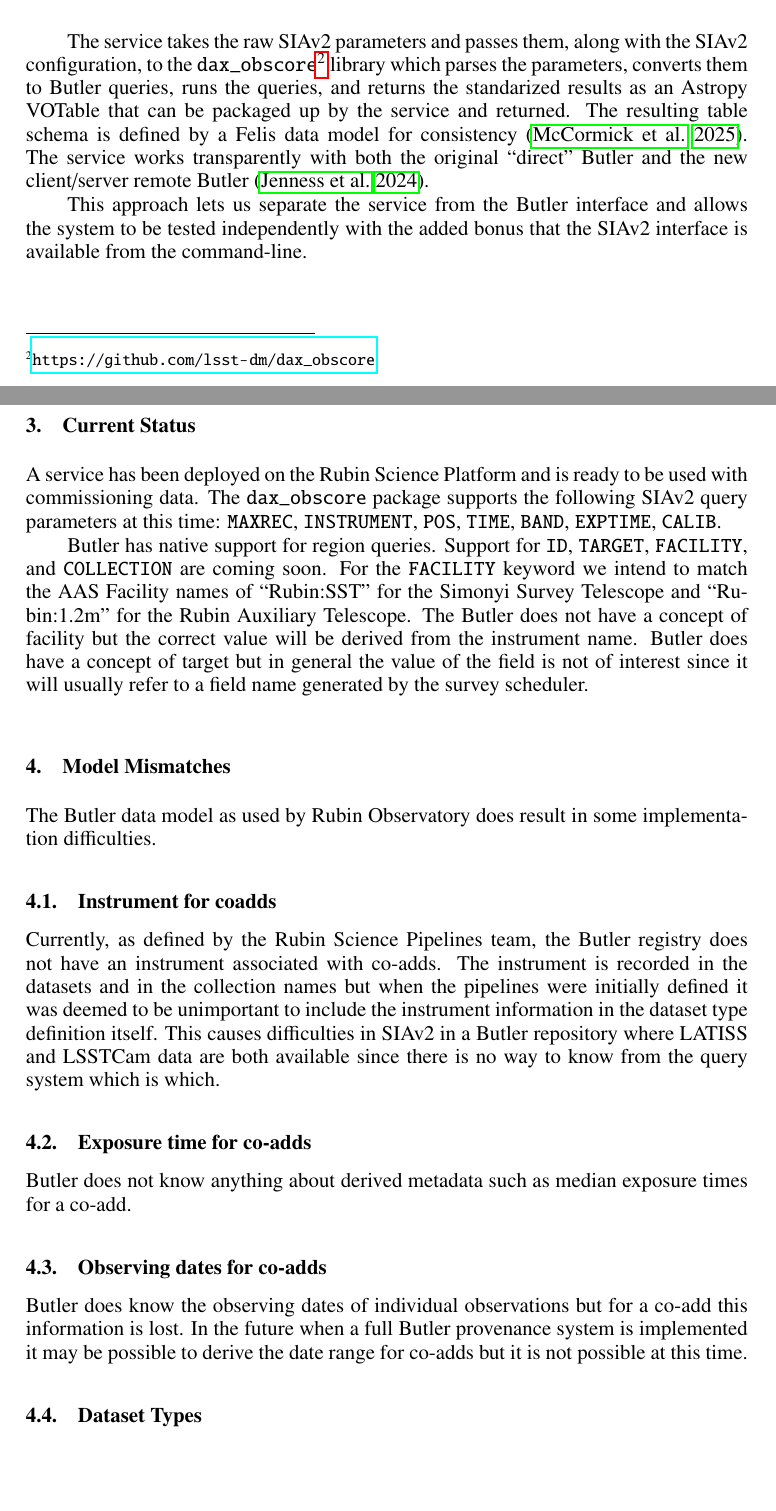
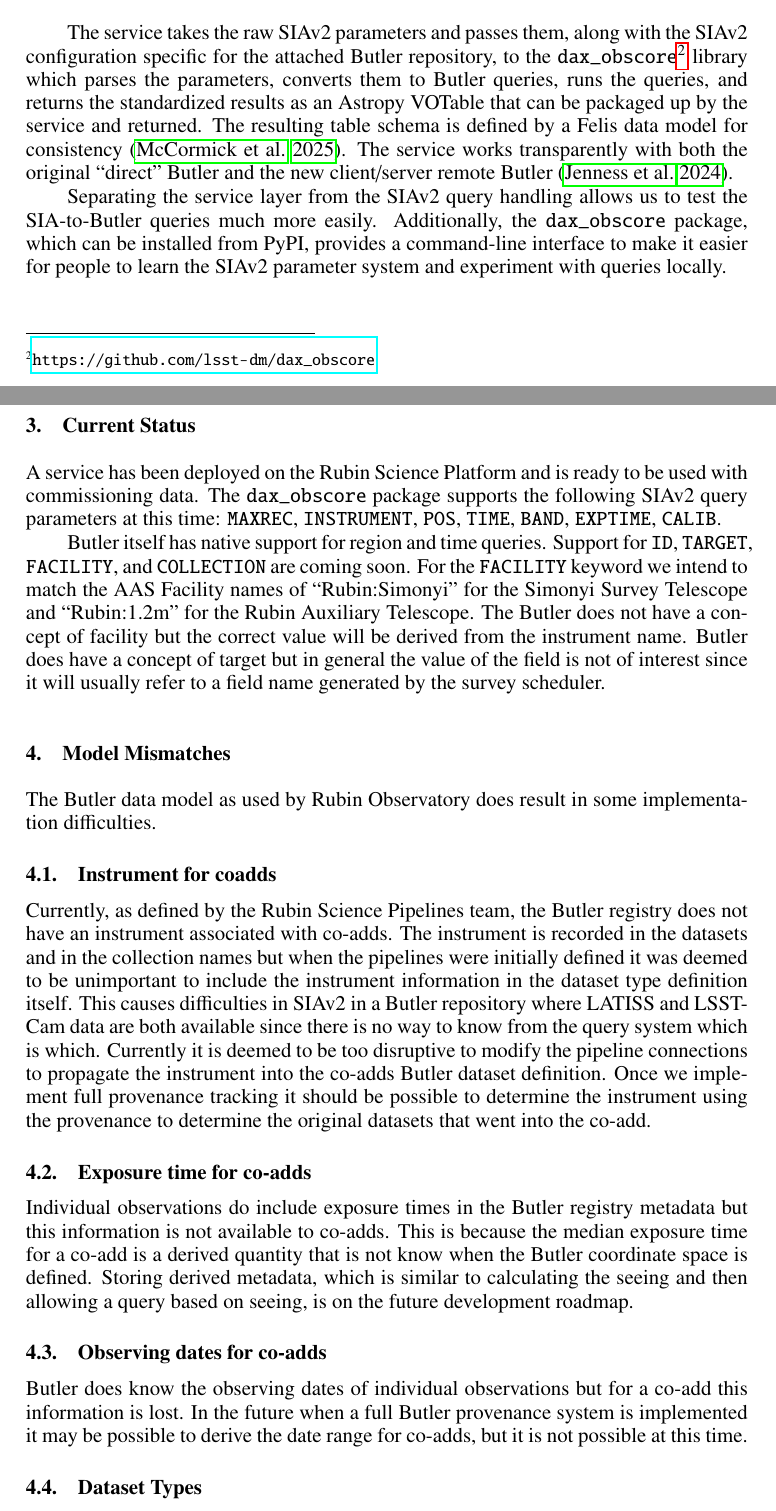
Before and after one commit to lsst-dm/dmtn-300, a LaTeX paper (P920.tex): two parts of pages 2 and 3 of 4, joined at a grey line, cut so that both start at the same text, the shorter picture padded with empty space. Compiled offline with pdfLaTeX.

Commit message:
Some minor editing

```diff
--- a/P920.tex
+++ b/P920.tex
@@ -84,9 +84,10 @@ This provides us with our standard auth layer and deployment capabilities.
 
-The service takes the raw SIAv2 parameters and passes them, along with the SIAv2 configuration, to the \texttt{dax\_obscore}\footnote{\url{https://github.com/lsst-dm/dax_obscore}} library which parses the parameters, converts them to Butler queries, runs the queries, and returns the standarized results as an Astropy VOTable that can be packaged up by the service and returned.
+The service takes the raw SIAv2 parameters and passes them, along with the SIAv2 configuration specific for the attached Butler repository, to the \texttt{dax\_obscore}\footnote{\url{https://github.com/lsst-dm/dax_obscore}} library which parses the parameters, converts them to Butler queries, runs the queries, and returns the standardized results as an Astropy VOTable that can be packaged up by the service and returned.
 The resulting table schema is defined by a Felis data model for consistency \citep{C702_adassxxxiv}.
 The service works transparently with both the original ``direct'' Butler and the new client/server remote Butler \citep{2024SPIE13101E..3GJ}.
 
-This approach lets us separate the service from the Butler interface and allows the system to be tested independently with the added bonus that the SIAv2 interface is available from the command-line.
+Separating the service layer from the SIAv2 query handling allows us to test the SIA-to-Butler queries much more easily.
+Additionally, the \texttt{dax\_obscore} package, which can be installed from PyPI, provides a command-line interface to make it easier for people to learn the SIAv2 parameter system and experiment with queries locally.
 
 \section{Current Status}
 
@@ -100,13 +101,13 @@ The \texttt{dax\_obscore} package supports the following SIAv2 query parameters
 \texttt{EXPTIME},
 \texttt{CALIB}.
 
-Butler has native support for region queries.
+Butler itself has native support for region and time queries.
 Support for
 \texttt{ID},
 \texttt{TARGET},
 \texttt{FACILITY},
 and \texttt{COLLECTION} are coming soon.
-For the \texttt{FACILITY} keyword we intend to match the AAS Facility names of ``Rubin:SST'' for the Simonyi Survey Telescope and ``Rubin:1.2m'' for the Rubin Auxiliary Telescope.
+For the \texttt{FACILITY} keyword we intend to match the AAS Facility names of ``Rubin:Simonyi'' for the Simonyi Survey Telescope and ``Rubin:1.2m'' for the Rubin Auxiliary Telescope.
 The Butler does not have a concept of facility but the correct value will be derived from the instrument name.
 Butler does have a concept of target but in general the value of the field is not of interest since it will usually refer to a field name generated by the survey scheduler.
 
@@ -119,15 +120,19 @@ The Butler data model as used by Rubin Observatory does result in some implement
 Currently, as defined by the Rubin Science Pipelines team, the Butler registry does not have an instrument associated with co-adds.
 The instrument is recorded in the datasets and in the collection names but when the pipelines were initially defined it was deemed to be unimportant to include the instrument information in the dataset type definition itself.
 This causes difficulties in SIAv2 in a Butler repository where LATISS and LSSTCam data are both available since there is no way to know from the query system which is which.
+Currently it is deemed to be too disruptive to modify the pipeline connections to propagate the instrument into the co-adds Butler dataset definition.
+Once we implement full provenance tracking it should be possible to determine the instrument using the provenance to determine the original datasets that went into the co-add.
 
 \subsection{Exposure time for co-adds}
 
-Butler does not know anything about derived metadata such as median exposure times for a co-add.
+Individual observations do include exposure times in the Butler registry metadata but this information is not available to co-adds.
+This is because the median exposure time for a co-add is a derived quantity that is not know when the Butler coordinate space is defined.
+Storing derived metadata, which is similar to calculating the seeing and then allowing a query based on seeing, is on the future development roadmap.
 
 \subsection{Observing dates for co-adds}
 
 Butler does know the observing dates of individual observations but for a co-add this information is lost.
-In the future when a full Butler provenance system is implemented it may be possible to derive the date range for co-adds but it is not possible at this time.
+In the future when a full Butler provenance system is implemented it may be possible to derive the date range for co-adds, but it is not possible at this time.
 
 \subsection{Dataset Types}
 
```
Also changed, not shown: P920.tex (10 more changed lines).
